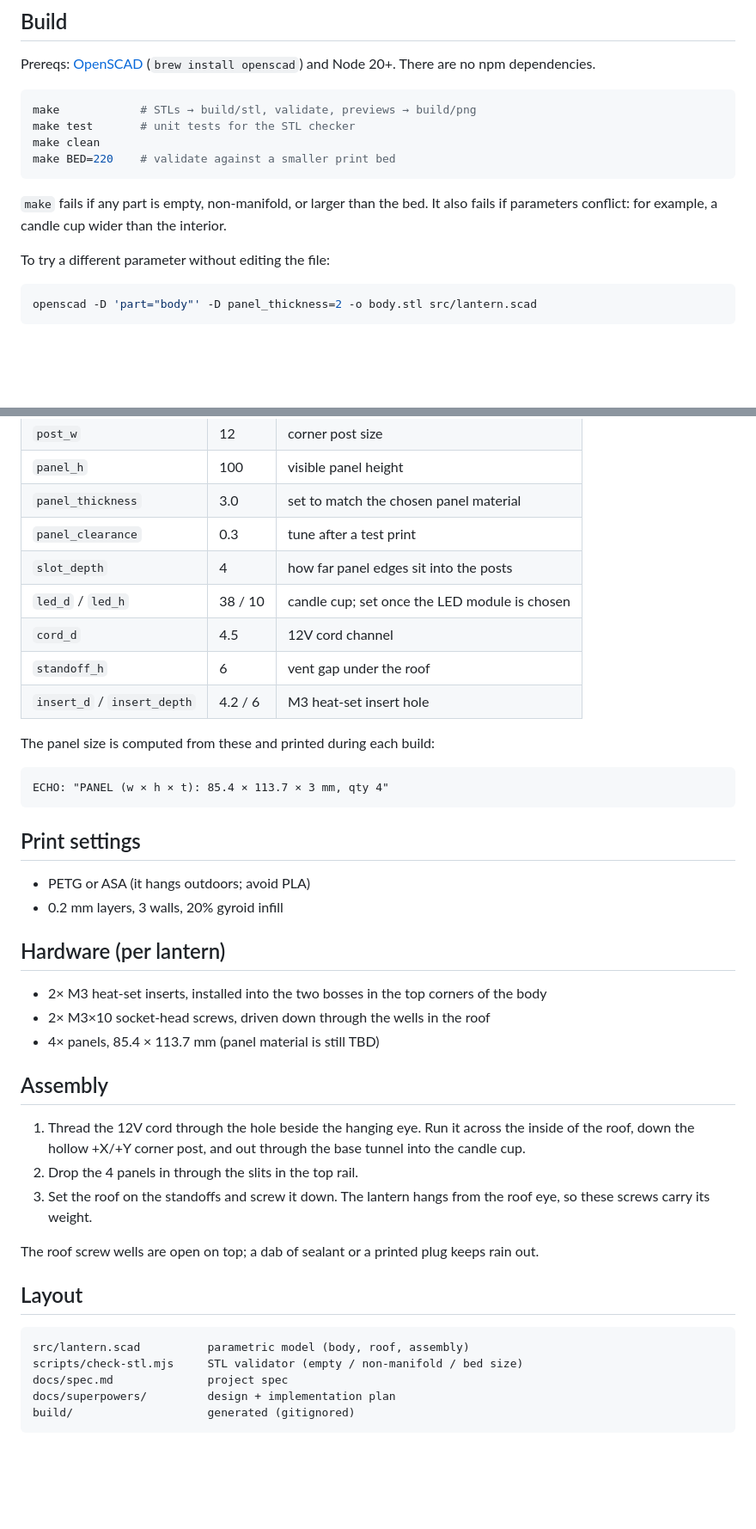
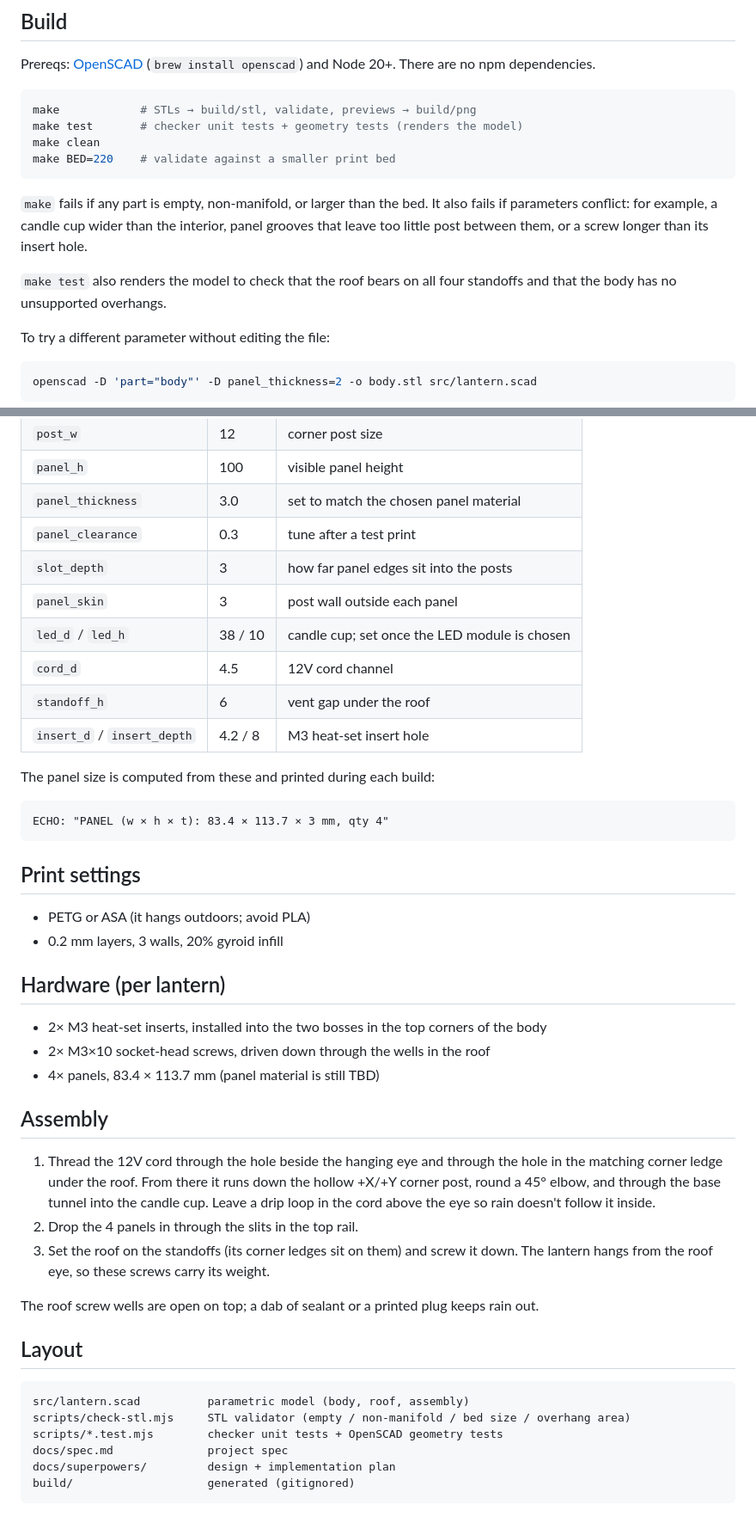
Before and after one commit to davidwkeith/liberty-lamp-lantern, a Markdown page: README.md, 2 parts joined by grey strips. Shown at 86% size. GitHub-like rendering; blank space fills up the shorter version.

````diff
--- a/README.md
+++ b/README.md
@@ -10,12 +10,14 @@ Prereqs: [OpenSCAD](https://openscad.org) (`brew install openscad`) and Node 20+
 
 ```bash
 make            # STLs → build/stl, validate, previews → build/png
-make test       # unit tests for the STL checker
+make test       # checker unit tests + geometry tests (renders the model)
 make clean
 make BED=220    # validate against a smaller print bed
 ```
 
-`make` fails if any part is empty, non-manifold, or larger than the bed. It also fails if parameters conflict: for example, a candle cup wider than the interior.
+`make` fails if any part is empty, non-manifold, or larger than the bed. It also fails if parameters conflict: for example, a candle cup wider than the interior, panel grooves that leave too little post between them, or a screw longer than its insert hole.
+
+`make test` also renders the model to check that the roof bears on all four standoffs and that the body has no unsupported overhangs.
 
 To try a different parameter without editing the file:
 
@@ -45,16 +47,17 @@ All of these live at the top of [`src/lantern.scad`](src/lantern.scad).
 | `panel_h` | 100 | visible panel height |
 | `panel_thickness` | 3.0 | set to match the chosen panel material |
 | `panel_clearance` | 0.3 | tune after a test print |
-| `slot_depth` | 4 | how far panel edges sit into the posts |
+| `slot_depth` | 3 | how far panel edges sit into the posts |
+| `panel_skin` | 3 | post wall outside each panel |
 | `led_d` / `led_h` | 38 / 10 | candle cup; set once the LED module is chosen |
 | `cord_d` | 4.5 | 12V cord channel |
 | `standoff_h` | 6 | vent gap under the roof |
-| `insert_d` / `insert_depth` | 4.2 / 6 | M3 heat-set insert hole |
+| `insert_d` / `insert_depth` | 4.2 / 8 | M3 heat-set insert hole |
 
 The panel size is computed from these and printed during each build:
 
 ```
-ECHO: "PANEL (w × h × t): 85.4 × 113.7 × 3 mm, qty 4"
+ECHO: "PANEL (w × h × t): 83.4 × 113.7 × 3 mm, qty 4"
 ```
 
 ## Print settings
@@ -66,13 +69,13 @@ ECHO: "PANEL (w × h × t): 85.4 × 113.7 × 3 mm, qty 4"
 
 - 2× M3 heat-set inserts, installed into the two bosses in the top corners of the body
 - 2× M3×10 socket-head screws, driven down through the wells in the roof
-- 4× panels, 85.4 × 113.7 mm (panel material is still TBD)
+- 4× panels, 83.4 × 113.7 mm (panel material is still TBD)
 
 ## Assembly
 
-1. Thread the 12V cord through the hole beside the hanging eye. Run it across the inside of the roof, down the hollow +X/+Y corner post, and out through the base tunnel into the candle cup.
+1. Thread the 12V cord through the hole beside the hanging eye and through the hole in the matching corner ledge under the roof. From there it runs down the hollow +X/+Y corner post, round a 45° elbow, and through the base tunnel into the candle cup. Leave a drip loop in the cord above the eye so rain doesn't follow it inside.
 2. Drop the 4 panels in through the slits in the top rail.
-3. Set the roof on the standoffs and screw it down. The lantern hangs from the roof eye, so these screws carry its weight.
+3. Set the roof on the standoffs (its corner ledges sit on them) and screw it down. The lantern hangs from the roof eye, so these screws carry its weight.
 
 The roof screw wells are open on top; a dab of sealant or a printed plug keeps rain out.
 
@@ -80,7 +83,8 @@ The roof screw wells are open on top; a dab of sealant or a printed plug keeps r
 
 ```
 src/lantern.scad          parametric model (body, roof, assembly)
-scripts/check-stl.mjs     STL validator (empty / non-manifold / bed size)
+scripts/check-stl.mjs     STL validator (empty / non-manifold / bed size / overhang area)
+scripts/*.test.mjs        checker unit tests + OpenSCAD geometry tests
 docs/spec.md              project spec
 docs/superpowers/         design + implementation plan
 build/                    generated (gitignored)
````
Also changed, not shown: docs/assembly.png, 6 other files.
